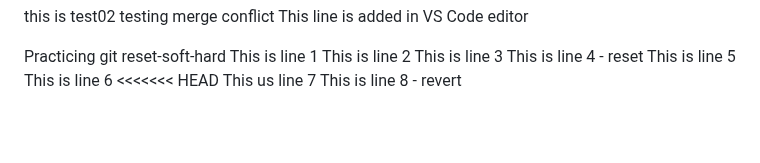
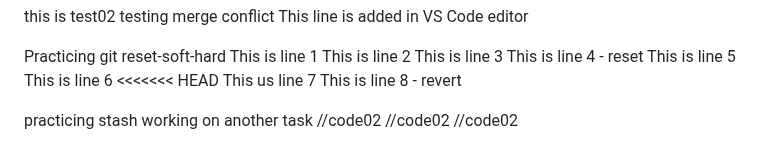
Before and after one commit to MoeNamini/week1-aws-s3-static, a Markdown page: README.md, the part around the change. Drawn GitHub-style; blank space fills up the shorter version.

Commit message:
this is the other task commit while my own task is stashed

```diff
--- a/README.md
+++ b/README.md
@@ -269,3 +269,9 @@ This is line 6
 <<<<<<< HEAD
 This us line 7
 This is line 8 - revert
+
+practicing stash
+working on another task
+//code02
+//code02
+//code02
```
